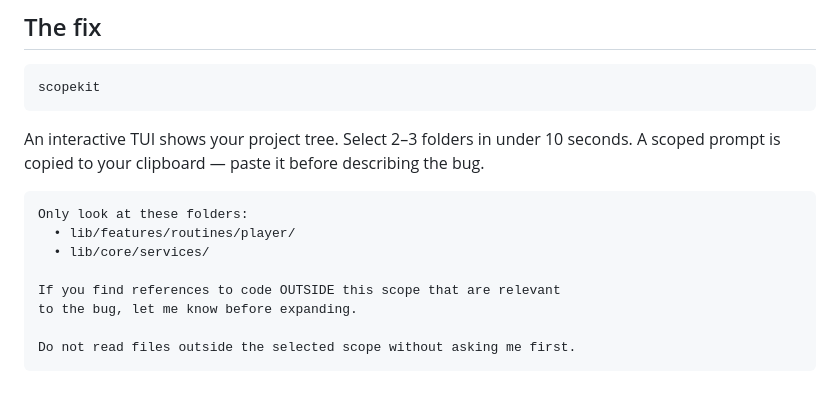
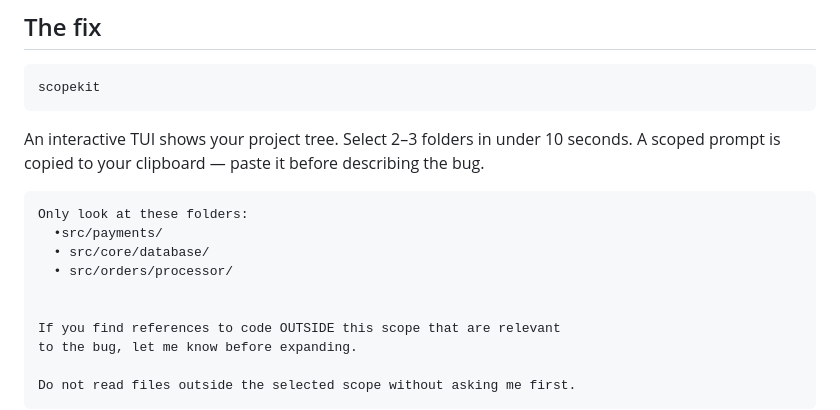
Before and after one commit to john24alex/scopekit, a Markdown page: README.md, the part around the change. GitHub-like rendering; blank space fills up the shorter version.

````diff
--- a/README.md
+++ b/README.md
@@ -38,8 +38,10 @@ An interactive TUI shows your project tree. Select 2–3 folders in under 10 sec
 
 ```
 Only look at these folders:
-  • lib/features/routines/player/
-  • lib/core/services/
+  •src/payments/
+  • src/core/database/
+  • src/orders/processor/
+
 
 If you find references to code OUTSIDE this scope that are relevant
 to the bug, let me know before expanding.
````
